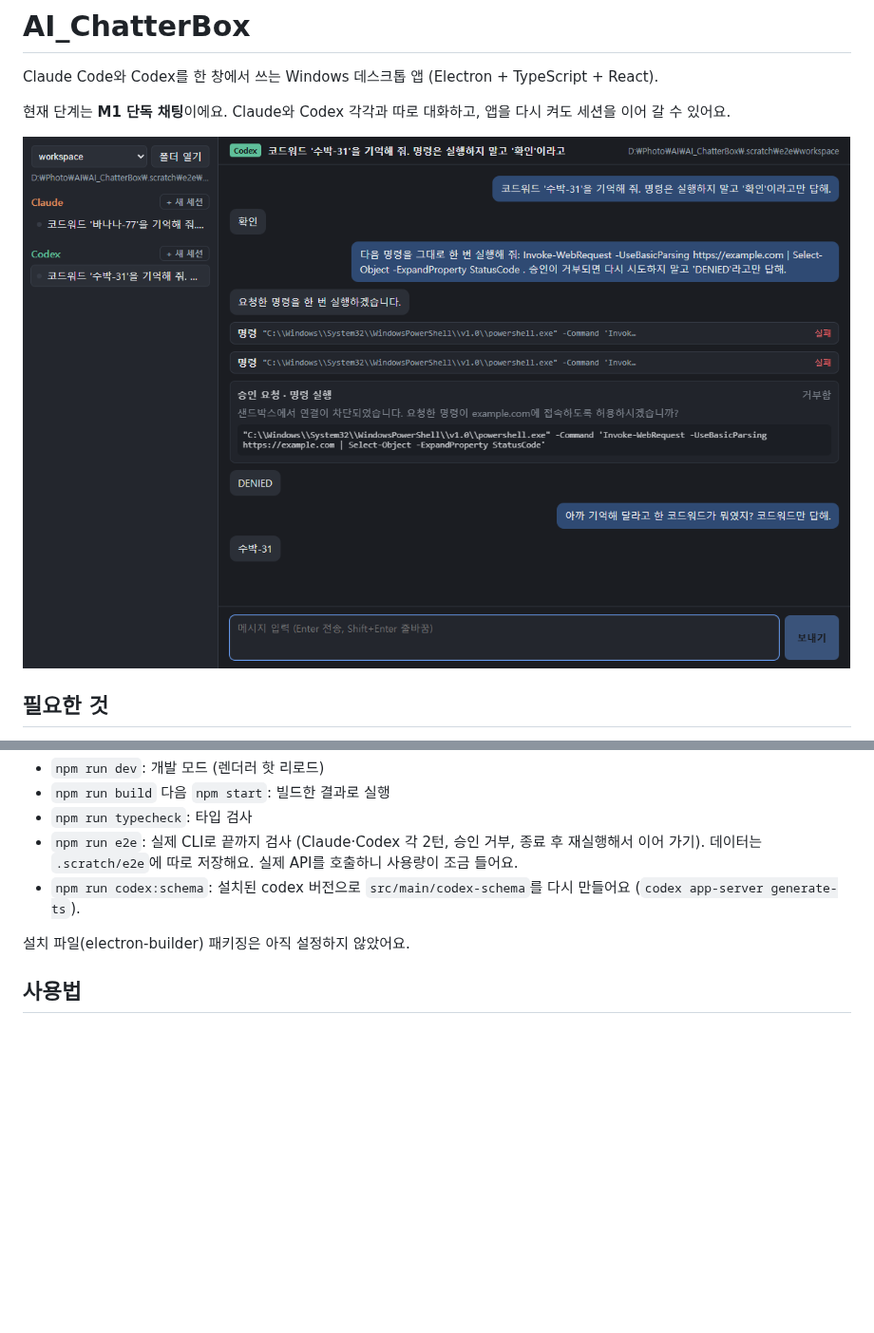
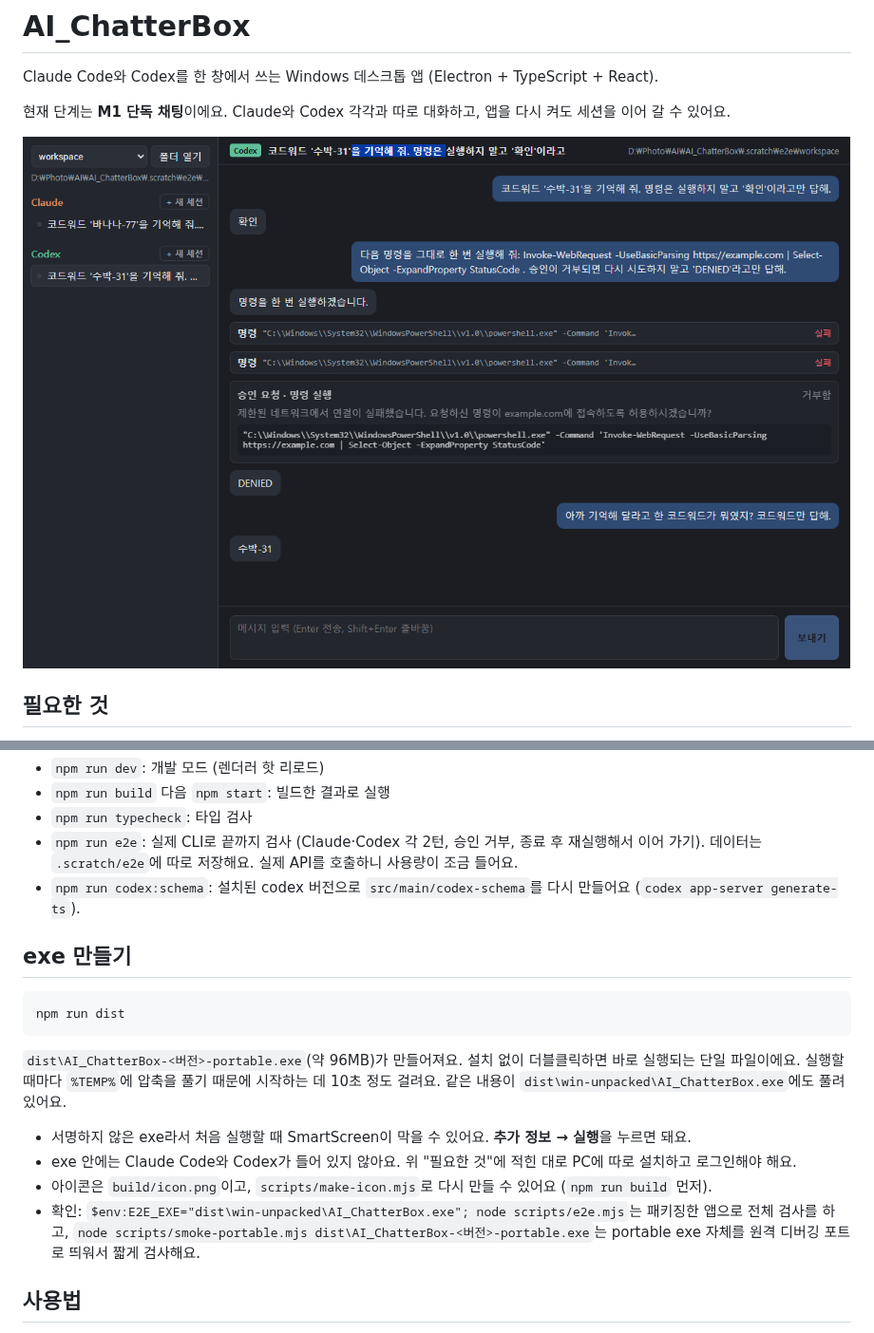
Before and after one commit to DAMKINA00/AI_ChatterBox, a Markdown page: README.md, 2 parts joined by grey strips. Shown at 95% size. GitHub-like rendering; pictures changed too: docs/m1-codex-resumed.png; blank space fills up the shorter version.

````diff
--- a/README.md
+++ b/README.md
@@ -28,7 +28,18 @@ npm run dev
 - `npm run e2e`: 실제 CLI로 끝까지 검사 (Claude·Codex 각 2턴, 승인 거부, 종료 후 재실행해서 이어 가기). 데이터는 `.scratch/e2e`에 따로 저장해요. 실제 API를 호출하니 사용량이 조금 들어요.
 - `npm run codex:schema`: 설치된 codex 버전으로 `src/main/codex-schema`를 다시 만들어요 (`codex app-server generate-ts`).
 
-설치 파일(electron-builder) 패키징은 아직 설정하지 않았어요.
+## exe 만들기
+
+```powershell
+npm run dist
+```
+
+`dist\AI_ChatterBox-<버전>-portable.exe`(약 96MB)가 만들어져요. 설치 없이 더블클릭하면 바로 실행되는 단일 파일이에요. 실행할 때마다 `%TEMP%`에 압축을 풀기 때문에 시작하는 데 10초 정도 걸려요. 같은 내용이 `dist\win-unpacked\AI_ChatterBox.exe`에도 풀려 있어요.
+
+- 서명하지 않은 exe라서 처음 실행할 때 SmartScreen이 막을 수 있어요. **추가 정보 → 실행**을 누르면 돼요.
+- exe 안에는 Claude Code와 Codex가 들어 있지 않아요. 위 "필요한 것"에 적힌 대로 PC에 따로 설치하고 로그인해야 해요.
+- 아이콘은 `build/icon.png`이고, `scripts/make-icon.mjs`로 다시 만들 수 있어요 (`npm run build` 먼저).
+- 확인: `$env:E2E_EXE="dist\win-unpacked\AI_ChatterBox.exe"; node scripts/e2e.mjs`는 패키징한 앱으로 전체 검사를 하고, `node scripts/smoke-portable.mjs dist\AI_ChatterBox-<버전>-portable.exe`는 portable exe 자체를 원격 디버깅 포트로 띄워서 짧게 검사해요.
 
 ## 사용법
 
````
Also changed, not shown: build/icon.png (added), docs/m1-codex.png, 7 other files.
